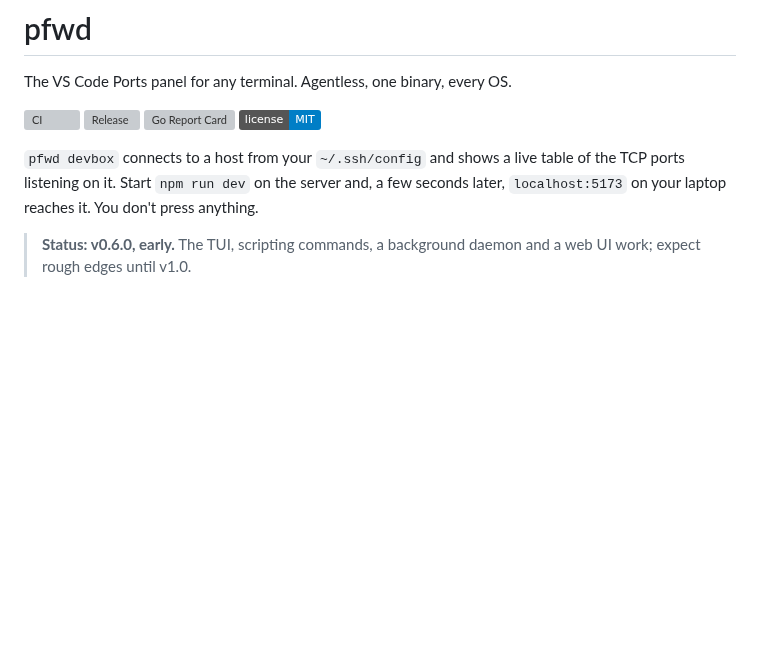
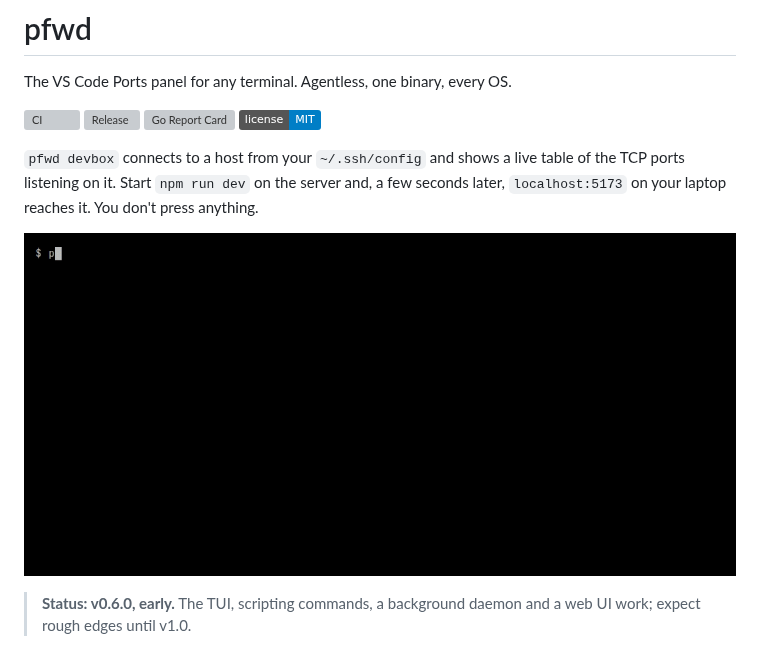
Before and after one commit to hoanghero125/pfwd, a Markdown page: README.md, the part around one of its changes. Drawn GitHub-style; pictures changed too: demo/pfwd.gif (added); badges without logos; blank space fills up the shorter version; grey boxes are pictures that could not be loaded.

Commit message:
docs: demo GIF and web UI screenshots in the README (#12)
A vhs tape and a demo workflow render the TUI demo and web UI screenshots against the end-to-end sshd container.

```diff
--- a/README.md
+++ b/README.md
@@ -8,6 +8,8 @@ The VS Code Ports panel for any terminal. Agentless, one binary, every OS.
 [![License: MIT](https://img.shields.io/badge/license-MIT-blue.svg)](LICENSE)
 
 `pfwd devbox` connects to a host from your `~/.ssh/config` and shows a live table of the TCP ports listening on it. Start `npm run dev` on the server and, a few seconds later, `localhost:5173` on your laptop reaches it. You don't press anything.
+
+![pfwd connects to devbox, lists the servers listening there, and auto-forwards one that starts a few seconds later](demo/pfwd.gif)
 
 > **Status: v0.6.0, early.** The TUI, scripting commands, a background daemon and a web UI work; expect rough edges until v1.0.
 
```
Also changed, not shown: other parts of README.md (+5 -0 lines), demo/web-dark.png (added), demo/web-light.png (added), 6 other files.
